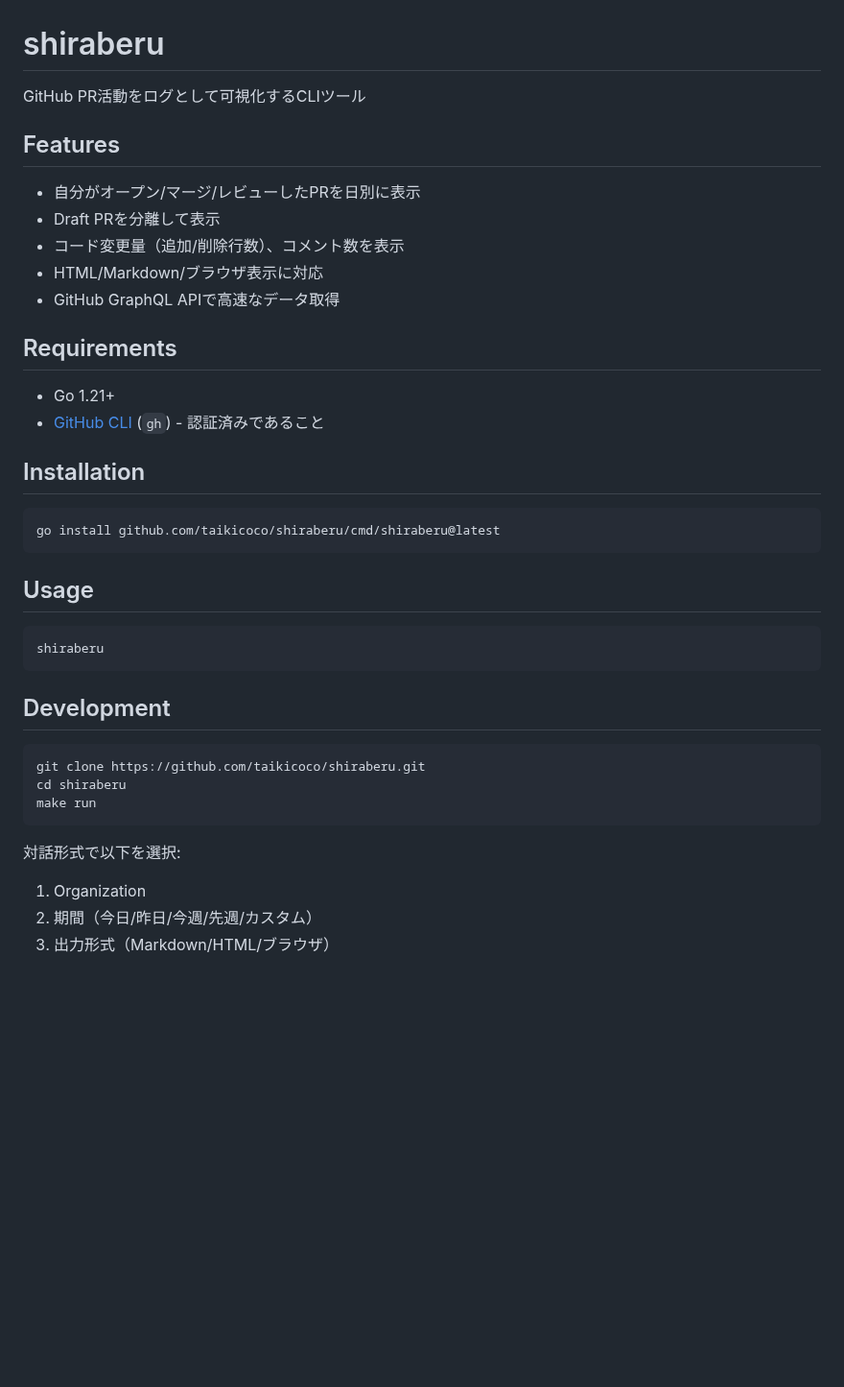
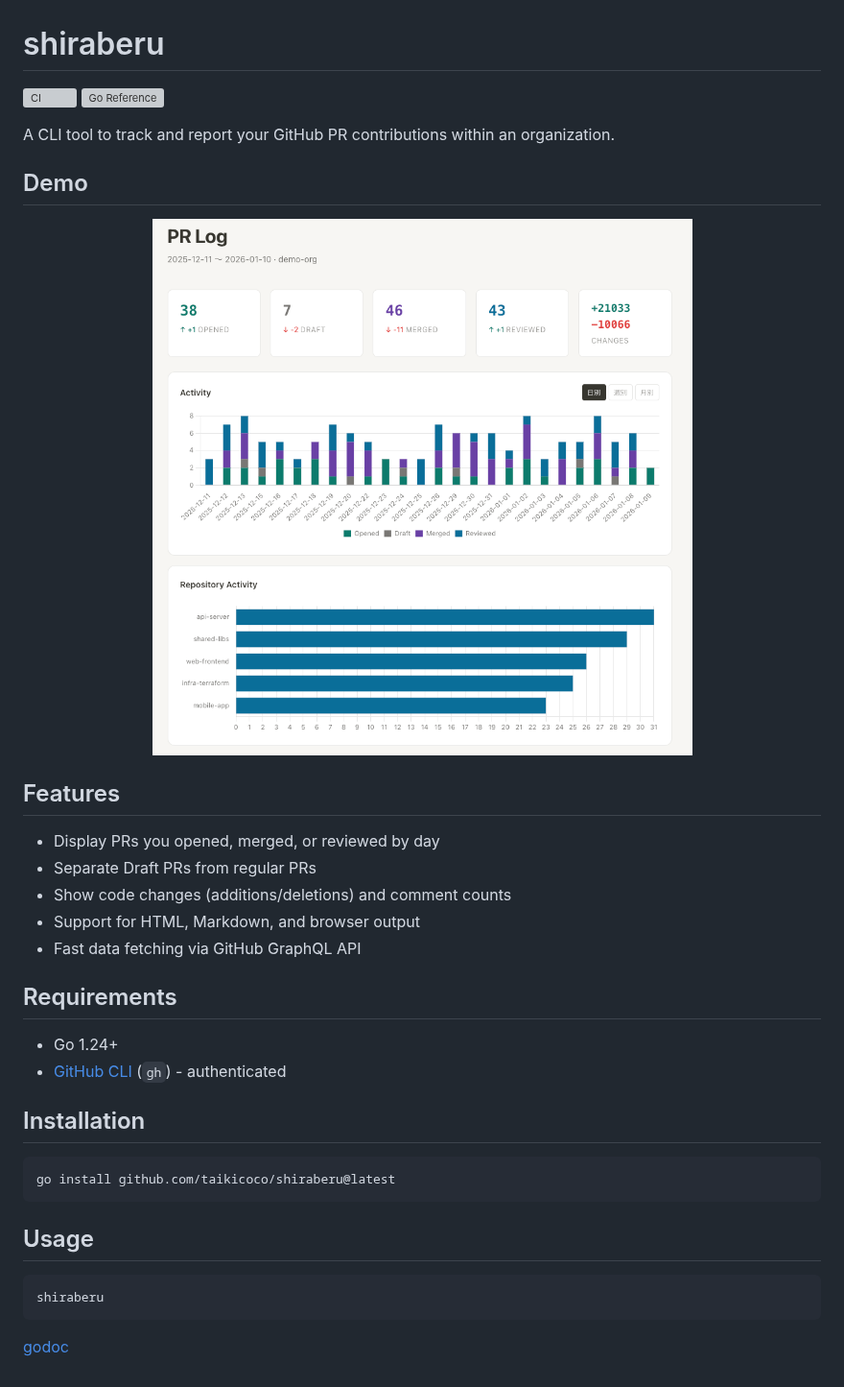
Before and after one commit to taikicoco/shiraberu, a Markdown page: README.md, the part around the change. Shown at 96% size. GitHub-like rendering; pictures changed too: docs/demo.png (added); blank space fills up the shorter version; grey boxes are pictures that could not be loaded.

````diff
--- a/README.md
+++ b/README.md
@@ -1,41 +1,37 @@
 # shiraberu
 
-GitHub PR活動をログとして可視化するCLIツール
+[![CI](https://github.com/taikicoco/shiraberu/actions/workflows/ci.yml/badge.svg)](https://github.com/taikicoco/shiraberu/actions/workflows/ci.yml)
+[![Go Reference](https://pkg.go.dev/badge/github.com/taikicoco/shiraberu.svg)](https://pkg.go.dev/github.com/taikicoco/shiraberu)
+
+A CLI tool to track and report your GitHub PR contributions within an organization.
+
+## Demo
+
+<p align="center">
+  <img src="docs/demo.png" width="600">
+</p>
 
 ## Features
 
-- 自分がオープン/マージ/レビューしたPRを日別に表示
-- Draft PRを分離して表示
-- コード変更量（追加/削除行数）、コメント数を表示
-- HTML/Markdown/ブラウザ表示に対応
-- GitHub GraphQL APIで高速なデータ取得
+- Display PRs you opened, merged, or reviewed by day
+- Separate Draft PRs from regular PRs
+- Show code changes (additions/deletions) and comment counts
+- Support for HTML, Markdown, and browser output
+- Fast data fetching via GitHub GraphQL API
 
 ## Requirements
 
-- Go 1.21+
-- [GitHub CLI](https://cli.github.com/) (`gh`) - 認証済みであること
+- Go 1.24+
+- [GitHub CLI](https://cli.github.com/) (`gh`) - authenticated
 
 ## Installation
 
 ```bash
-go install github.com/taikicoco/shiraberu/cmd/shiraberu@latest
+go install github.com/taikicoco/shiraberu@latest
 ```
 
 ## Usage
-
-```bash
+```
 shiraberu
 ```
-
-## Development
-
-```bash
-git clone https://github.com/taikicoco/shiraberu.git
-cd shiraberu
-make run
-```
-
-対話形式で以下を選択:
-1. Organization
-2. 期間（今日/昨日/今週/先週/カスタム）
-3. 出力形式（Markdown/HTML/ブラウザ）
+[godoc](https://pkg.go.dev/github.com/taikicoco/shiraberu)
````
Also changed, not shown: 13 other files.
